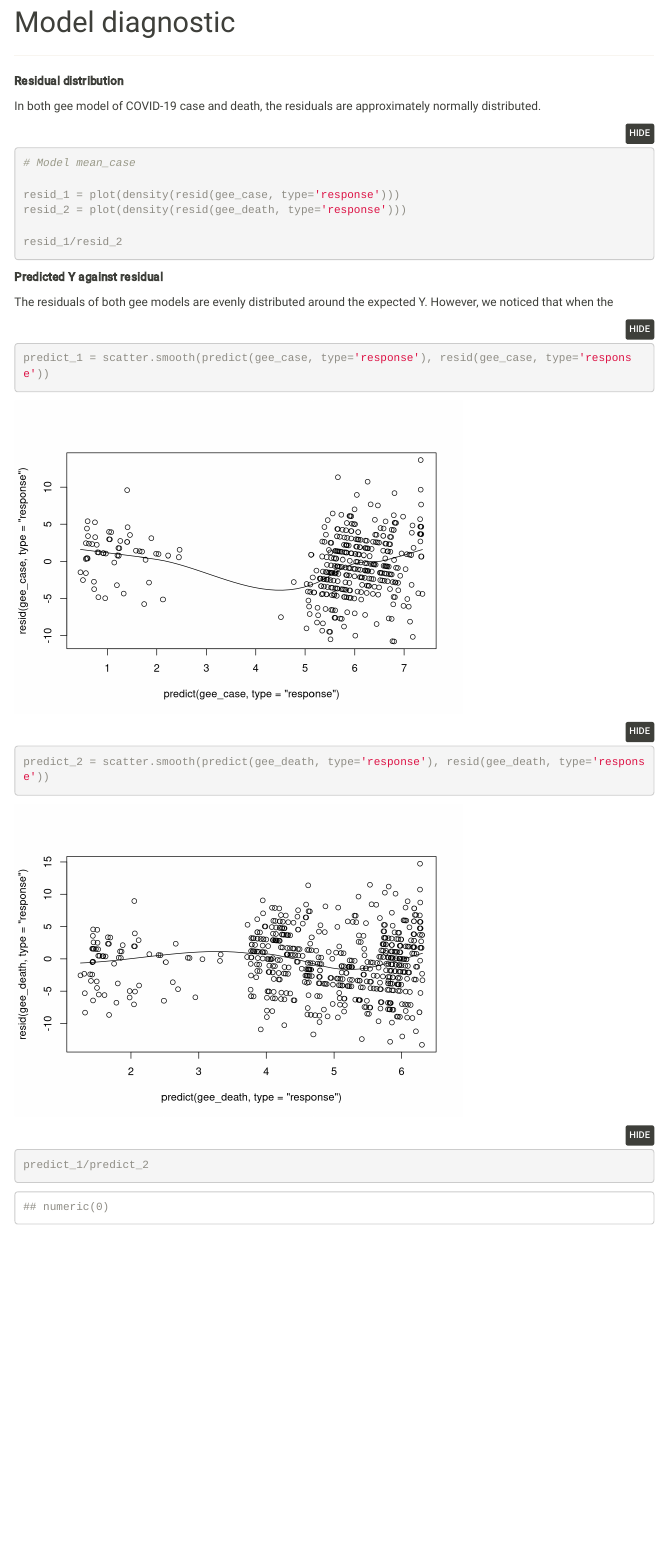
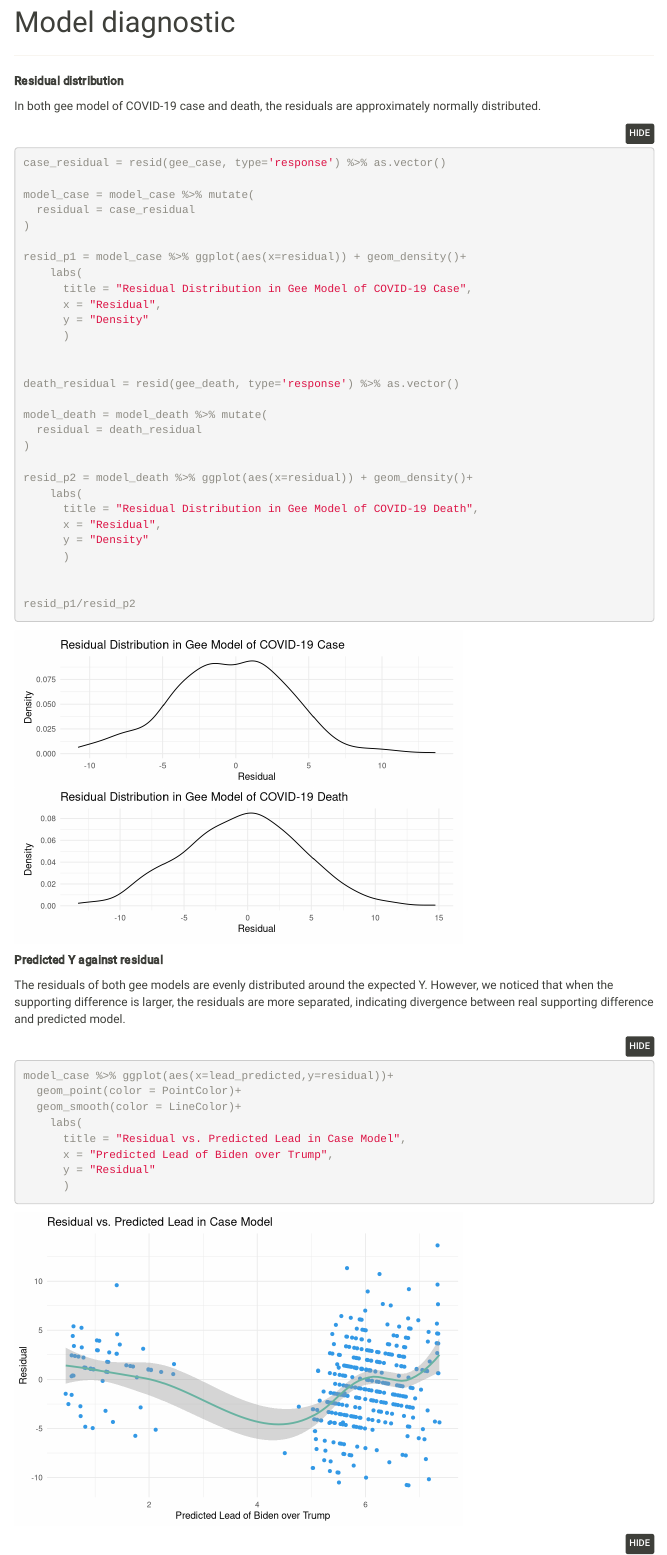
Before and after one commit to sandralu97/p8105_final.github.io, an R Markdown document (regression.Rmd): the page in a window 1100 px wide, from 5020 px down. Rendered offline with R 4.5, knitr and Pandoc, with nearby package versions; folded parts are opened; some code elsewhere in the file could not run offline; menus at the side of the page are left out.

Commit message:
diagnostic part

````diff
--- a/regression.Rmd
+++ b/regression.Rmd
@@ -308,22 +308,51 @@ geeglm(biden_lead ~ mean_death_increase,
 
 In both gee model of COVID-19 case and death, the residuals are approximately normally distributed.
 
-```{r eval=FALSE}
-# Model mean_case
+```{r}
 
-resid_1 = plot(density(resid(gee_case, type='response')))
-resid_2 = plot(density(resid(gee_death, type='response')))
 
-resid_1/resid_2
+case_residual = resid(gee_case, type='response') %>% as.vector()
 
+model_case = model_case %>% mutate(
+  residual = case_residual
+)
+
+resid_p1 = model_case %>% ggplot(aes(x=residual)) + geom_density()+
+    labs(
+      title = "Residual Distribution in Gee Model of COVID-19 Case",
+      x = "Residual",
+      y = "Density"
+      )
+
+
+death_residual = resid(gee_death, type='response') %>% as.vector()
+
+model_death = model_death %>% mutate(
+  residual = death_residual
+)
+
+resid_p2 = model_death %>% ggplot(aes(x=residual)) + geom_density()+
+    labs(
+      title = "Residual Distribution in Gee Model of COVID-19 Death",
+      x = "Residual",
+      y = "Density"
+      )
+
+
+resid_p1/resid_p2
 ```
 
 **Predicted Y against residual**
 
-The residuals of both gee models are evenly distributed around the expected Y. However, we noticed that when the
+The residuals of both gee models are evenly distributed around the expected Y. However, we noticed that when the supporting difference is larger, the residuals are more separated, indicating divergence between real supporting difference and predicted model.
 
-```{r}
-predict_1 = scatter.smooth(predict(gee_case, type='response'), resid(gee_case, type='response'))
-predict_2 = scatter.smooth(predict(gee_death, type='response'), resid(gee_death, type='response'))
+```{r message=FALSE}
+model_case %>% ggplot(aes(x=lead_predicted,y=residual))+
+  geom_point(color = PointColor)+
+  geom_smooth(color = LineColor)+
+    labs(
+      title = "Residual vs. Predicted Lead in Case Model",
+      x = "Predicted Lead of Biden over Trump",
+      y = "Residual"
+      )
 
-predict_1/predict_2
````
Also changed, not shown: regression.html, regression_files/figure-html/unnamed-chunk-10-1.png (added), regression_files/figure-html/unnamed-chunk-10-2.png (added), regression_files/figure-html/unnamed-chunk-10-3.png (added), regression_files/figure-html/unnamed-chunk-9-1.png (added), regression_files/figure-html/unnamed-chunk-9-2.png (added), regression.Rmd (12 more changed lines), 1 other file.
